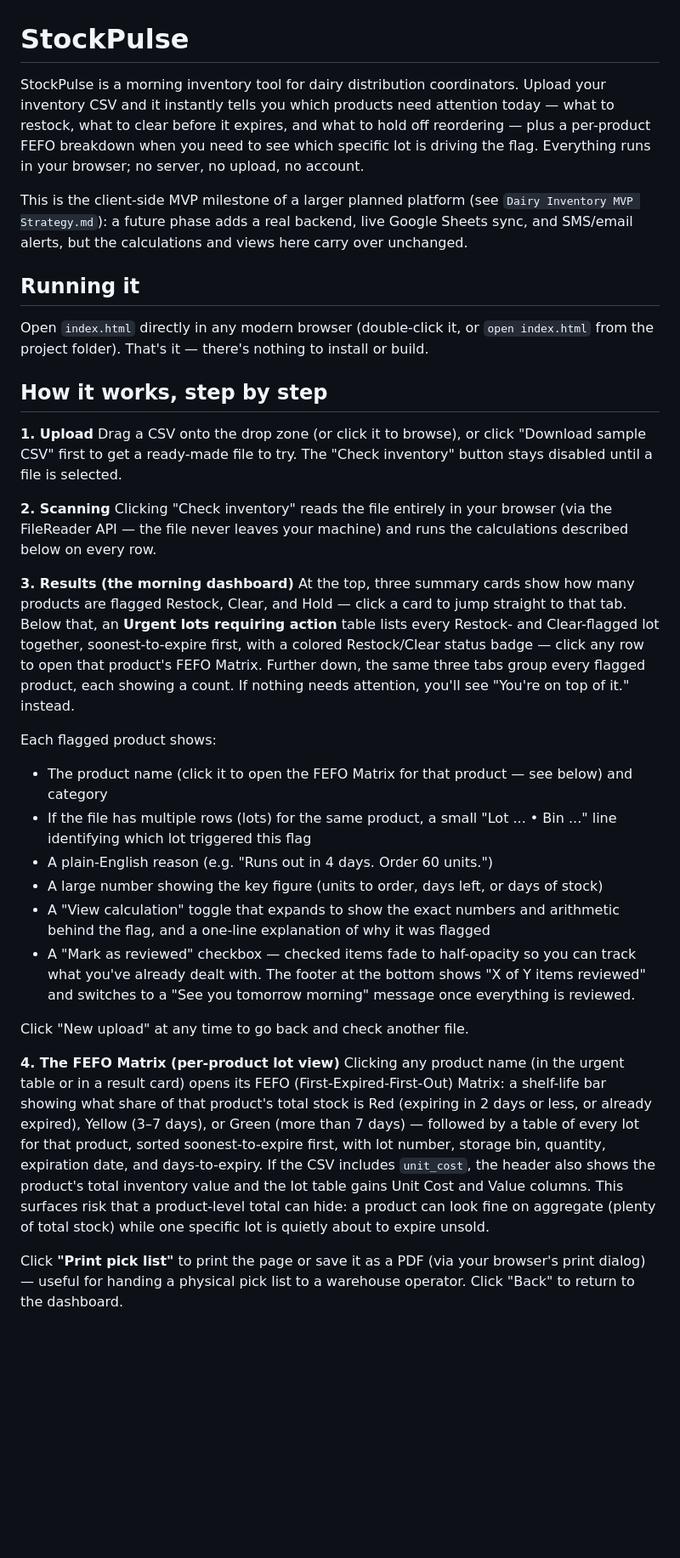
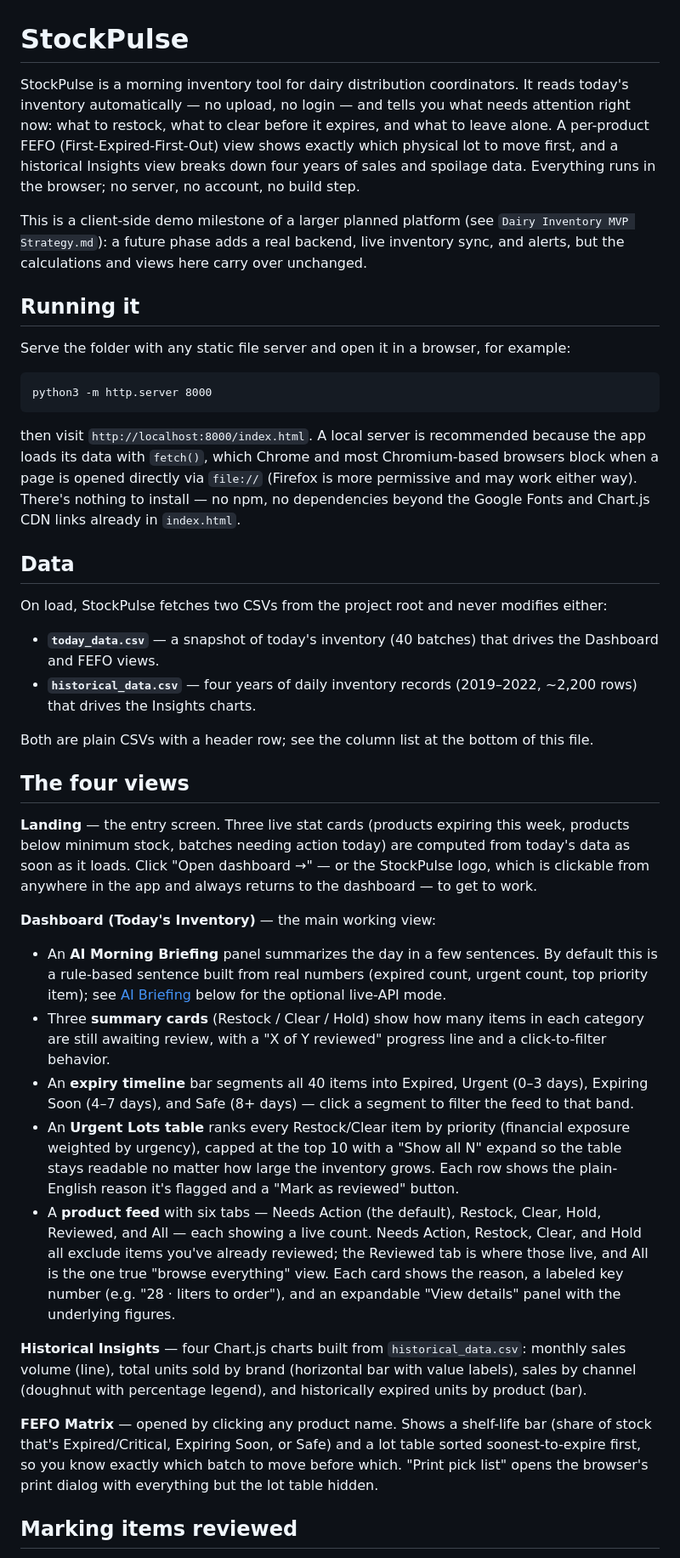
Before and after one commit to Diksh-giri/Stockpulse, a Markdown page: README.md, the part around one of its changes. Shown at 85% size. GitHub-like rendering; blank space fills up the shorter version.

````diff
--- a/README.md
+++ b/README.md
@@ -1,35 +1,42 @@
 # StockPulse
 
-StockPulse is a morning inventory tool for dairy distribution coordinators. Upload your inventory CSV and it instantly tells you which products need attention today — what to restock, what to clear before it expires, and what to hold off reordering — plus a per-product FEFO breakdown when you need to see which specific lot is driving the flag. Everything runs in your browser; no server, no upload, no account.
+StockPulse is a morning inventory tool for dairy distribution coordinators. It reads today's inventory automatically — no upload, no login — and tells you what needs attention right now: what to restock, what to clear before it expires, and what to leave alone. A per-product FEFO (First-Expired-First-Out) view shows exactly which physical lot to move first, and a historical Insights view breaks down four years of sales and spoilage data. Everything runs in the browser; no server, no account, no build step.
 
-This is the client-side MVP milestone of a larger planned platform (see `Dairy Inventory MVP Strategy.md`): a future phase adds a real backend, live Google Sheets sync, and SMS/email alerts, but the calculations and views here carry over unchanged.
+This is a client-side demo milestone of a larger planned platform (see `Dairy Inventory MVP Strategy.md`): a future phase adds a real backend, live inventory sync, and alerts, but the calculations and views here carry over unchanged.
 
 ## Running it
 
-Open `index.html` directly in any modern browser (double-click it, or `open index.html` from the project folder). That's it — there's nothing to install or build.
+Serve the folder with any static file server and open it in a browser, for example:
 
-## How it works, step by step
+```
+python3 -m http.server 8000
+```
 
-**1. Upload**
-Drag a CSV onto the drop zone (or click it to browse), or click "Download sample CSV" first to get a ready-made file to try. The "Check inventory" button stays disabled until a file is selected.
+then visit `http://localhost:8000/index.html`. A local server is recommended because the app loads its data with `fetch()`, which Chrome and most Chromium-based browsers block when a page is opened directly via `file://` (Firefox is more permissive and may work either way). There's nothing to install — no npm, no dependencies beyond the Google Fonts and Chart.js CDN links already in `index.html`.
 
-**2. Scanning**
-Clicking "Check inventory" reads the file entirely in your browser (via the FileReader API — the file never leaves your machine) and runs the calculations described below on every row.
+## Data
 
-**3. Results (the morning dashboard)**
-At the top, three summary cards show how many products are flagged Restock, Clear, and Hold — click a card to jump straight to that tab. Below that, an **Urgent lots requiring action** table lists every Restock- and Clear-flagged lot together, soonest-to-expire first, with a colored Restock/Clear status badge — click any row to open that product's FEFO Matrix. Further down, the same three tabs group every flagged product, each showing a count. If nothing needs attention, you'll see "You're on top of it." instead.
+On load, StockPulse fetches two CSVs from the project root and never modifies either:
 
-Each flagged product shows:
-- The product name (click it to open the FEFO Matrix for that product — see below) and category
-- If the file has multiple rows (lots) for the same product, a small "Lot ... • Bin ..." line identifying which lot triggered this flag
-- A plain-English reason (e.g. "Runs out in 4 days. Order 60 units.")
-- A large number showing the key figure (units to order, days left, or days of stock)
-- A "View calculation" toggle that expands to show the exact numbers and arithmetic behind the flag, and a one-line explanation of why it was flagged
-- A "Mark as reviewed" checkbox — checked items fade to half-opacity so you can track what you've already dealt with. The footer at the bottom shows "X of Y items reviewed" and switches to a "See you tomorrow morning" message once everything is reviewed.
+- **`today_data.csv`** — a snapshot of today's inventory (40 batches) that drives the Dashboard and FEFO views.
+- **`historical_data.csv`** — four years of daily inventory records (2019–2022, ~2,200 rows) that drives the Insights charts.
 
-Click "New upload" at any time to go back and check another file.
+Both are plain CSVs with a header row; see the column list at the bottom of this file.
 
-**4. The FEFO Matrix (per-product lot view)**
-Clicking any product name (in the urgent table or in a result card) opens its FEFO (First-Expired-First-Out) Matrix: a shelf-life bar showing what share of that product's total stock is Red (expiring in 2 days or less, or already expired), Yellow (3–7 days), or Green (more than 7 days) — followed by a table of every lot for that product, sorted soonest-to-expire first, with lot number, storage bin, quantity, expiration date, and days-to-expiry. If the CSV includes `unit_cost`, the header also shows the product's total inventory value and the lot table gains Unit Cost and Value columns. This surfaces risk that a product-level total can hide: a product can look fine on aggregate (plenty of total stock) while one specific lot is quietly about to expire unsold.
+## The four views
 
-Click **"Print pick list"** to print the page or save it as a PDF (via your browser's print dialog) — useful for handing a physical pick list to a warehouse operator. Click "Back" to return to the dashboard.
+**Landing** — the entry screen. Three live stat cards (products expiring this week, products below minimum stock, batches needing action today) are computed from today's data as soon as it loads. Click "Open dashboard →" — or the StockPulse logo, which is clickable from anywhere in the app and always returns to the dashboard — to get to work.
+
+**Dashboard (Today's Inventory)** — the main working view:
+- An **AI Morning Briefing** panel summarizes the day in a few sentences. By default this is a rule-based sentence built from real numbers (expired count, urgent count, top priority item); see [AI Briefing](#ai-briefing) below for the optional live-API mode.
+- Three **summary cards** (Restock / Clear / Hold) show how many items in each category are still awaiting review, with a "X of Y reviewed" progress line and a click-to-filter behavior.
+- An **expiry timeline** bar segments all 40 items into Expired, Urgent (0–3 days), Expiring Soon (4–7 days), and Safe (8+ days) — click a segment to filter the feed to that band.
+- An **Urgent Lots table** ranks every Restock/Clear item by priority (financial exposure weighted by urgency), capped at the top 10 with a "Show all N" expand so the table stays readable no matter how large the inventory grows. Each row shows the plain-English reason it's flagged and a "Mark as reviewed" button.
+- A **product feed** with six tabs — Needs Action (the default), Restock, Clear, Hold, Reviewed, and All — each showing a live count. Needs Action, Restock, Clear, and Hold all exclude items you've already reviewed; the Reviewed tab is where those live, and All is the one true "browse everything" view. Each card shows the reason, a labeled key number (e.g. "28 · liters to order"), and an expandable "View details" panel with the underlying figures.
+
+**Historical Insights** — four Chart.js charts built from `historical_data.csv`: monthly sales volume (line), total units sold by brand (horizontal bar with value labels), sales by channel (doughnut with percentage legend), and historically expired units by product (bar).
+
+**FEFO Matrix** — opened by clicking any product name. Shows a shelf-life bar (share of stock that's Expired/Critical, Expiring Soon, or Safe) and a lot table sorted soonest-to-expire first, so you know exactly which batch to move before which. "Print pick list" opens the browser's print dialog with everything but the lot table hidden.
+
+## Marking items reviewed
+
````
Also changed, not shown: other parts of README.md (+38 -43 lines).
